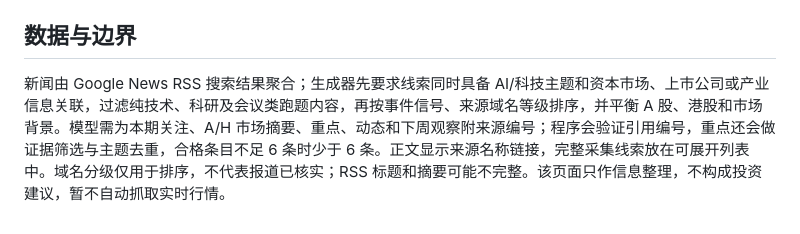
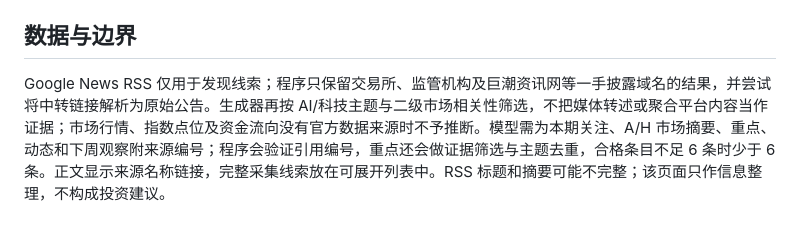
Before and after one commit to Cungenice/ai-market-weekly, a Markdown page: README.md, the part around the change. Drawn GitHub-style.

Commit message:
Clarify first-party source policy

```diff
--- a/README.md
+++ b/README.md
@@ -41,4 +41,4 @@
 
 ## 数据与边界
 
-新闻由 Google News RSS 搜索结果聚合；生成器先要求线索同时具备 AI/科技主题和资本市场、上市公司或产业信息关联，过滤纯技术、科研及会议类跑题内容，再按事件信号、来源域名等级排序，并平衡 A 股、港股和市场背景。模型需为本期关注、A/H 市场摘要、重点、动态和下周观察附来源编号；程序会验证引用编号，重点还会做证据筛选与主题去重，合格条目不足 6 条时少于 6 条。正文显示来源名称链接，完整采集线索放在可展开列表中。域名分级仅用于排序，不代表报道已核实；RSS 标题和摘要可能不完整。该页面只作信息整理，不构成投资建议，暂不自动抓取实时行情。
+Google News RSS 仅用于发现线索；程序只保留交易所、监管机构及巨潮资讯网等一手披露域名的结果，并尝试将中转链接解析为原始公告。生成器再按 AI/科技主题与二级市场相关性筛选，不把媒体转述或聚合平台内容当作证据；市场行情、指数点位及资金流向没有官方数据来源时不予推断。模型需为本期关注、A/H 市场摘要、重点、动态和下周观察附来源编号；程序会验证引用编号，重点还会做证据筛选与主题去重，合格条目不足 6 条时少于 6 条。正文显示来源名称链接，完整采集线索放在可展开列表中。RSS 标题和摘要可能不完整；该页面只作信息整理，不构成投资建议。
```
